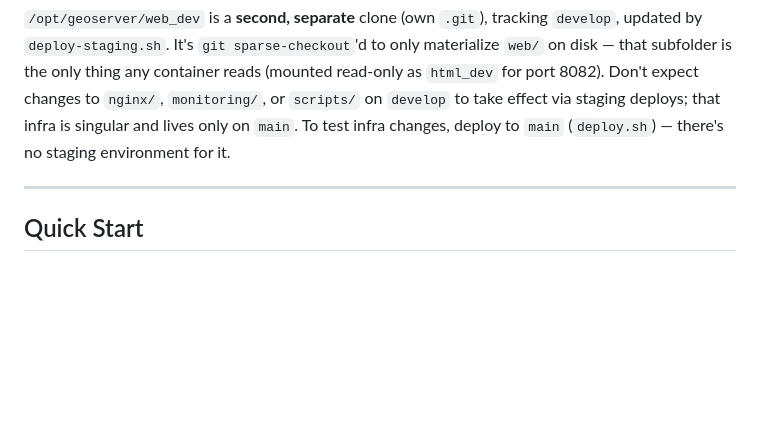
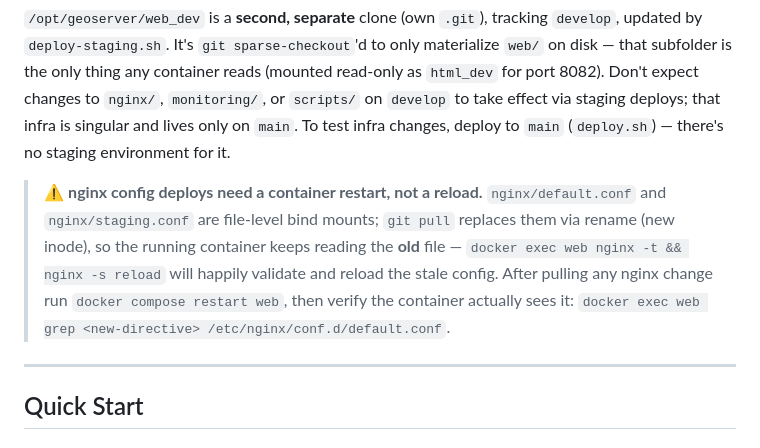
Before and after one commit to MartinMIB-BA/pipeline_NetCDF_to_WMS_to_WEBMAP, a Markdown page: README.md, the part around the change. Drawn GitHub-style; blank space fills up the shorter version.

Commit message:
docs: nginx config deploys require container restart (file bind-mount inode trap)
Co-Authored-By: Claude Fable 5 <noreply@anthropic.com>

```diff
--- a/README.md
+++ b/README.md
@@ -60,6 +60,8 @@ JRC-FLOODS FTP
 There is **one** nginx container, **one** monitoring stack, and **one** cron — all driven from a single clone of this repo at `/opt/geoserver` on `main`, updated by `deploy.sh`. `nginx/`, `monitoring/`, and `scripts/` config only ever comes from there, regardless of whether you're hitting the production site (port 80) or staging (port 8082).
 
 `/opt/geoserver/web_dev` is a **second, separate** clone (own `.git`), tracking `develop`, updated by `deploy-staging.sh`. It's `git sparse-checkout`'d to only materialize `web/` on disk — that subfolder is the only thing any container reads (mounted read-only as `html_dev` for port 8082). Don't expect changes to `nginx/`, `monitoring/`, or `scripts/` on `develop` to take effect via staging deploys; that infra is singular and lives only on `main`. To test infra changes, deploy to `main` (`deploy.sh`) — there's no staging environment for it.
+
+> ⚠️ **nginx config deploys need a container restart, not a reload.** `nginx/default.conf` and `nginx/staging.conf` are file-level bind mounts; `git pull` replaces them via rename (new inode), so the running container keeps reading the **old** file — `docker exec web nginx -t && nginx -s reload` will happily validate and reload the stale config. After pulling any nginx change run `docker compose restart web`, then verify the container actually sees it: `docker exec web grep <new-directive> /etc/nginx/conf.d/default.conf`.
 
 ---
 
```
